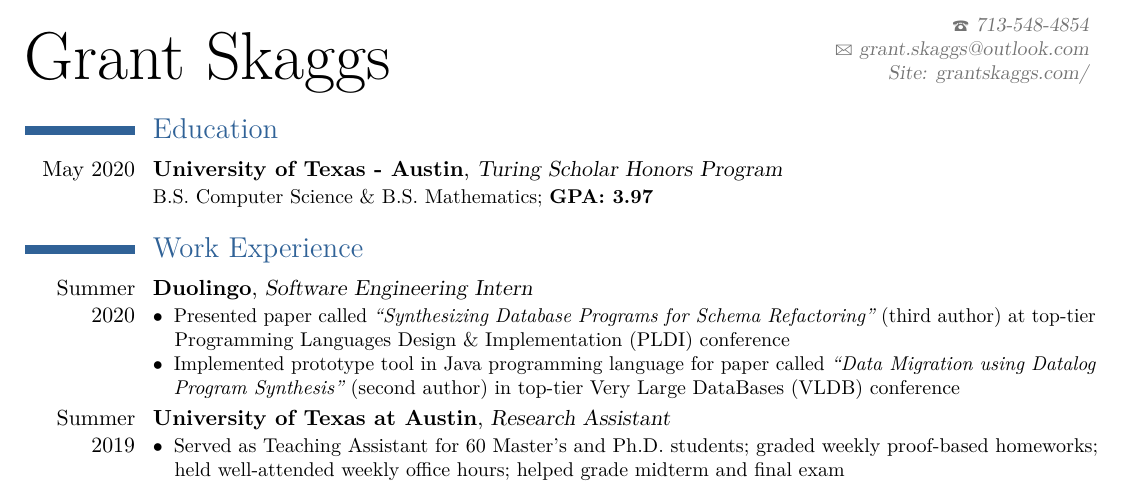
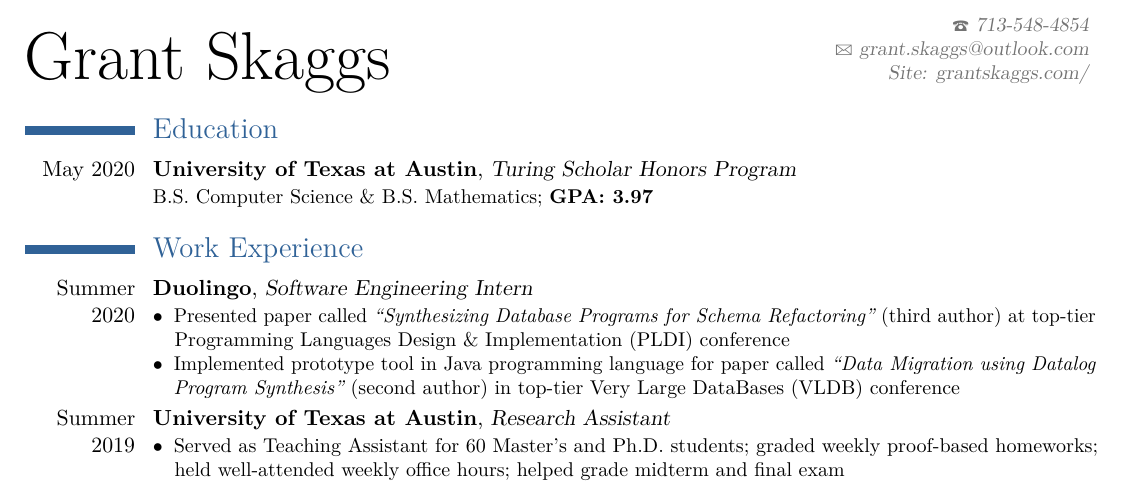
Before and after one commit to gskaggs/resume, a LaTeX CV (latex_resume/Rushi_Shah_Resume.tex): part of the page, cut so that both start at the same text. Compiled offline with pdfLaTeX.

Commit message:
resume pdf added

```diff
--- a/latex_resume/Rushi_Shah_Resume.tex
+++ b/latex_resume/Rushi_Shah_Resume.tex
@@ -69,7 +69,7 @@
 %----------------------------------------------------------------------------------------
 \section{Education}
 
-\cventry{May 2020}{University of Texas - Austin}{Turing Scholar Honors Program}{}{}{{B.S. Computer Science \& B.S. Mathematics; \textbf{GPA: 3.97}}}
+\cventry{May 2020}{University of Texas at Austin}{Turing Scholar Honors Program}{}{}{{B.S. Computer Science \& B.S. Mathematics; \textbf{GPA: 3.97}}}
 
  % Arguments not required can be left empty
 %----------------------------------------------------------------------------------------
```
Also changed, not shown: Grant_Skaggs_Resume.pdf (added), latex_resume/Rushi_Shah_Resume.pdf, 3 other files.
